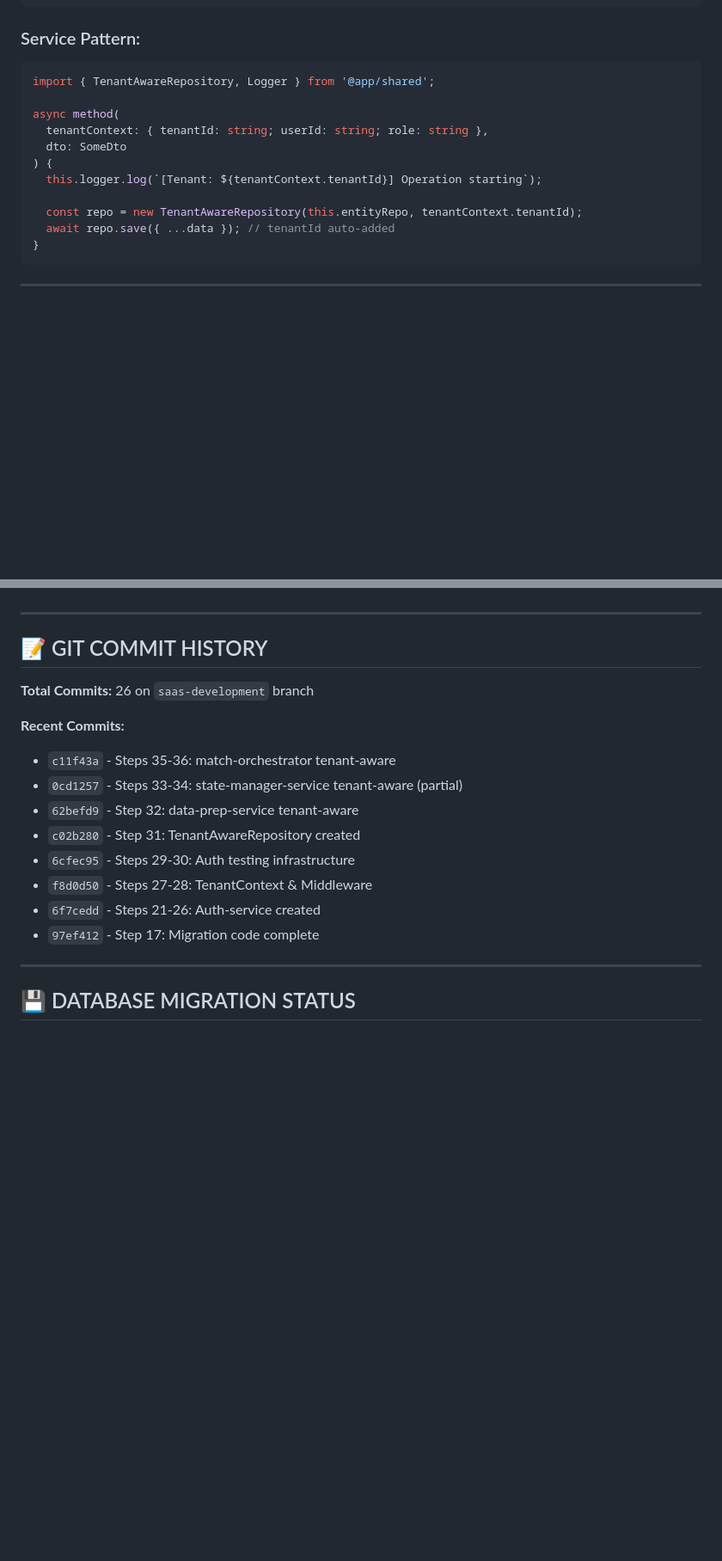
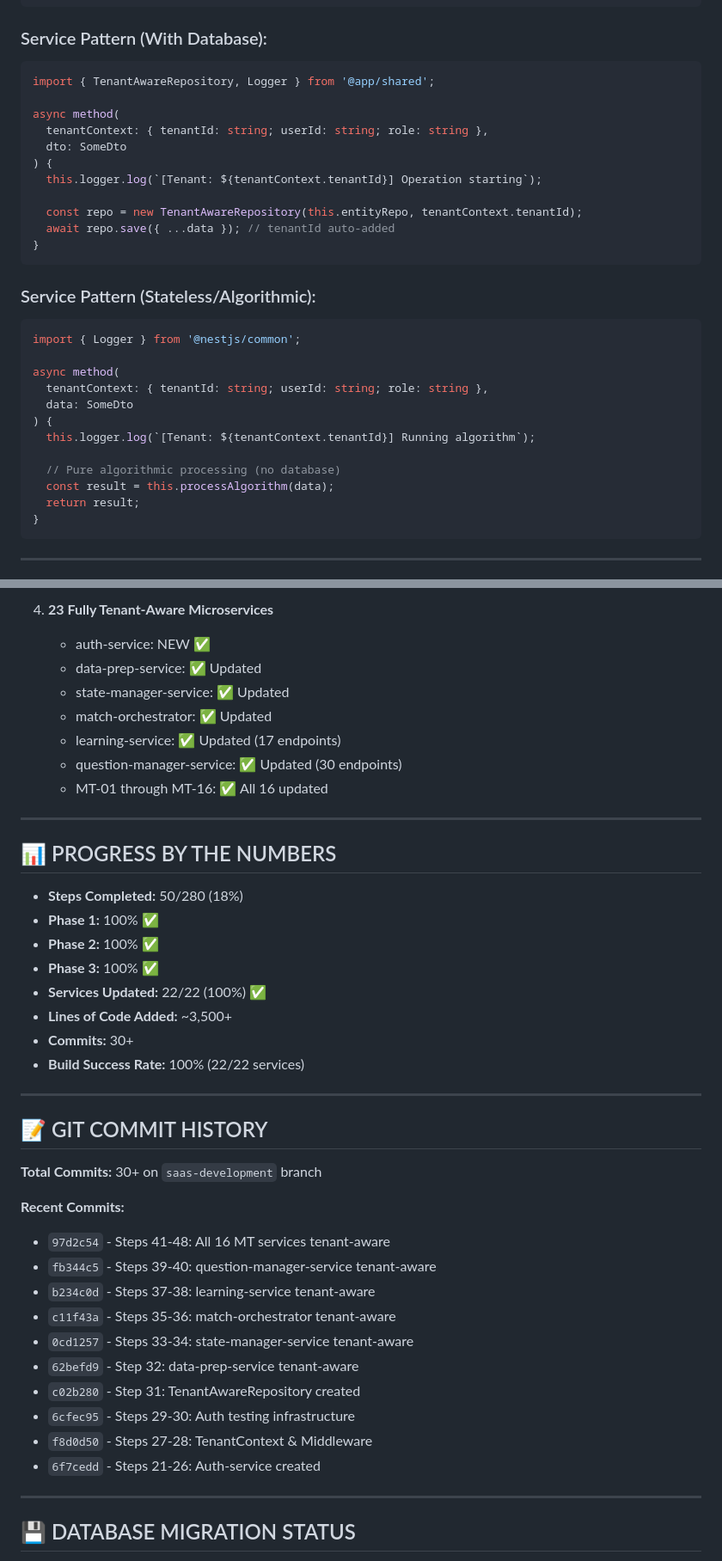
Before and after one commit to aaanandan/banking-reconcilation, a Markdown page: banking-reconciliation-system/SAAS_TRANSFORMATION_PROGRESS.md, 2 parts joined by grey strips. Shown at 86% size. Drawn GitHub-style; blank space fills up the shorter version.

````diff
--- a/banking-reconciliation-system/SAAS_TRANSFORMATION_PROGRESS.md
+++ b/banking-reconciliation-system/SAAS_TRANSFORMATION_PROGRESS.md
@@ -111,7 +146,7 @@ async endpoint(
 }
 ```
 
-### Service Pattern:
+### Service Pattern (With Database):
 ```typescript
 import { TenantAwareRepository, Logger } from '@app/shared';
 
@@ -123,6 +158,22 @@ async method(
 
   const repo = new TenantAwareRepository(this.entityRepo, tenantContext.tenantId);
   await repo.save({ ...data }); // tenantId auto-added
+}
+```
+
+### Service Pattern (Stateless/Algorithmic):
+```typescript
+import { Logger } from '@nestjs/common';
+
+async method(
+  tenantContext: { tenantId: string; userId: string; role: string },
+  data: SomeDto
+) {
+  this.logger.log(`[Tenant: ${tenantContext.tenantId}] Running algorithm`);
+
+  // Pure algorithmic processing (no database)
+  const result = this.processAlgorithm(data);
+  return result;
 }
 ```
 
@@ -220,19 +281,42 @@ async method(
+4. **23 Fully Tenant-Aware Microservices**
+   - auth-service: NEW ✅
+   - data-prep-service: ✅ Updated
+   - state-manager-service: ✅ Updated
+   - match-orchestrator: ✅ Updated
+   - learning-service: ✅ Updated (17 endpoints)
+   - question-manager-service: ✅ Updated (30 endpoints)
+   - MT-01 through MT-16: ✅ All 16 updated
+
+---
+
+## 📊 PROGRESS BY THE NUMBERS
+
+- **Steps Completed:** 50/280 (18%)
+- **Phase 1:** 100% ✅
+- **Phase 2:** 100% ✅
+- **Phase 3:** 100% ✅
+- **Services Updated:** 22/22 (100%) ✅
+- **Lines of Code Added:** ~3,500+
+- **Commits:** 30+
+- **Build Success Rate:** 100% (22/22 services)
 
 ---
 
 ## 📝 GIT COMMIT HISTORY
 
-**Total Commits:** 26 on `saas-development` branch
+**Total Commits:** 30+ on `saas-development` branch
 
 **Recent Commits:**
+- `97d2c54` - Steps 41-48: All 16 MT services tenant-aware
+- `fb344c5` - Steps 39-40: question-manager-service tenant-aware
+- `b234c0d` - Steps 37-38: learning-service tenant-aware
 - `c11f43a` - Steps 35-36: match-orchestrator tenant-aware
-- `0cd1257` - Steps 33-34: state-manager-service tenant-aware (partial)
+- `0cd1257` - Steps 33-34: state-manager-service tenant-aware
 - `62befd9` - Step 32: data-prep-service tenant-aware
 - `c02b280` - Step 31: TenantAwareRepository created
 - `6cfec95` - Steps 29-30: Auth testing infrastructure
 - `f8d0d50` - Steps 27-28: TenantContext & Middleware
 - `6f7cedd` - Steps 21-26: Auth-service created
-- `97ef412` - Step 17: Migration code complete
 
 ---
 
````
Also changed, not shown: other parts of banking-reconciliation-system/SAAS_TRANSFORMATION_PROGRESS.md (+94 -90 lines).
